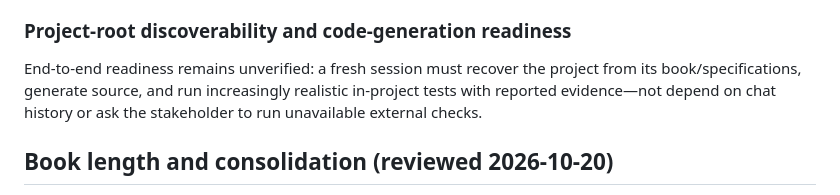
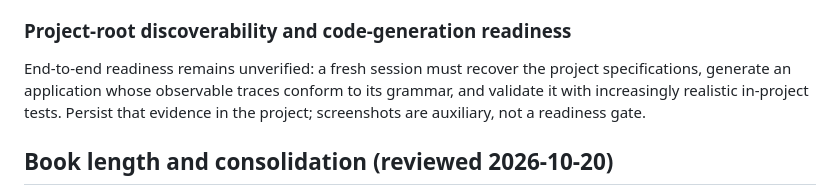
Before and after one commit to rfielding/leanFM, a Markdown page: CRITIQUE.md, the part around the change. GitHub-like rendering.

Commit message:
Clarify grammar conformance readiness goal

```diff
--- a/CRITIQUE.md
+++ b/CRITIQUE.md
@@ -25,9 +25,10 @@ requirement validation and event-pair reconstruction use quadratic list scans.
 ### Project-root discoverability and code-generation readiness
 
 End-to-end readiness remains unverified: a fresh session must recover the
-project from its book/specifications, generate source, and run increasingly
-realistic in-project tests with reported evidence—not depend on chat history or
-ask the stakeholder to run unavailable external checks.
+project specifications, generate an application whose observable traces conform
+to its grammar, and validate it with increasingly realistic in-project tests.
+Persist that evidence in the project; screenshots are auxiliary, not a readiness
+gate.
 
 ## Book length and consolidation (reviewed 2026-10-20)
 
```
